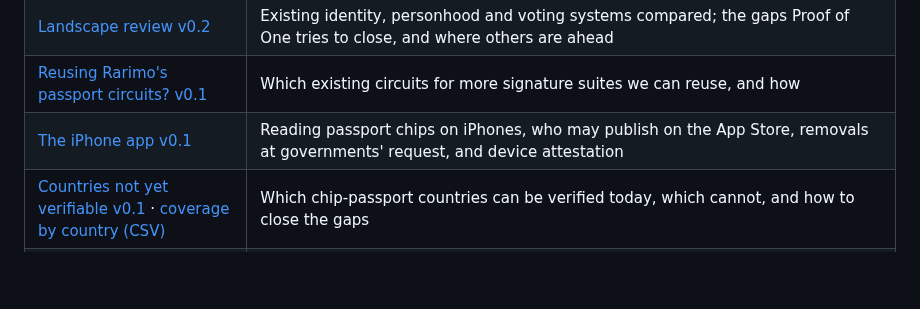
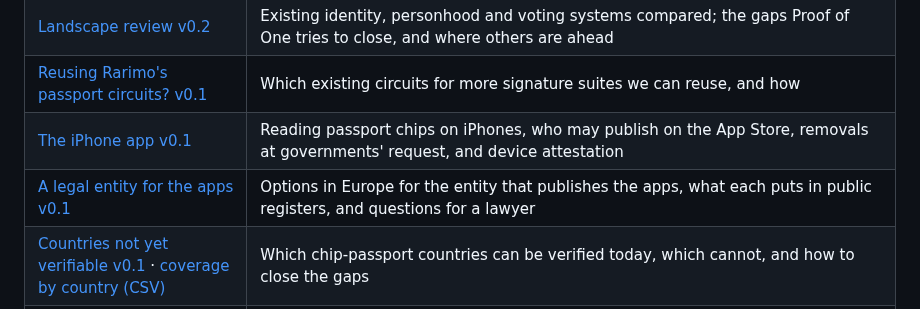
Before and after one commit to NemoUnus/proof-of-one, a Markdown page: README.md, the part around the change. GitHub-like rendering; blank space fills up the shorter version.

Commit message:
Research note: a legal entity for publishing the apps (options in Europe, questions for a lawyer)

```diff
--- a/README.md
+++ b/README.md
@@ -55,6 +55,7 @@ Participation is free. Topics of sponsored polls are chosen by participants them
 | [Landscape review v0.2](docs/research/landscape-review-v0.2.md) | Existing identity, personhood and voting systems compared; the gaps Proof of One tries to close, and where others are ahead |
 | [Reusing Rarimo's passport circuits? v0.1](docs/research/rarimo-circuits-evaluation-v0.1.md) | Which existing circuits for more signature suites we can reuse, and how |
 | [The iPhone app v0.1](docs/research/iphone-app-v0.1.md) | Reading passport chips on iPhones, who may publish on the App Store, removals at governments' request, and device attestation |
+| [A legal entity for the apps v0.1](docs/research/legal-entity-options-v0.1.md) | Options in Europe for the entity that publishes the apps, what each puts in public registers, and questions for a lawyer |
 | [Countries not yet verifiable v0.1](docs/research/missing-countries-survey-v0.1.md) · [coverage by country (CSV)](docs/research/coverage-by-country-2026-10-28.csv) | Which chip-passport countries can be verified today, which cannot, and how to close the gaps |
 | [Personal numbers in passports v0.1](docs/research/personal-number-survey-v0.1.md) | Which passports carry a personal number usable for the document fingerprint, and why such numbers can change |
 | [Personal-number checklist v0.1](docs/research/personal-number-checklist-v0.1.md) · [data (CSV)](docs/research/personal-number-checklist-v0.1.csv) | For all 186 countries and territories: the national number each assigns, and whether the passport and its chip carry it (mostly unverified; to be checked) |
```
Also changed, not shown: docs/research/legal-entity-options-v0.1.md (added, +106 -0 lines).
